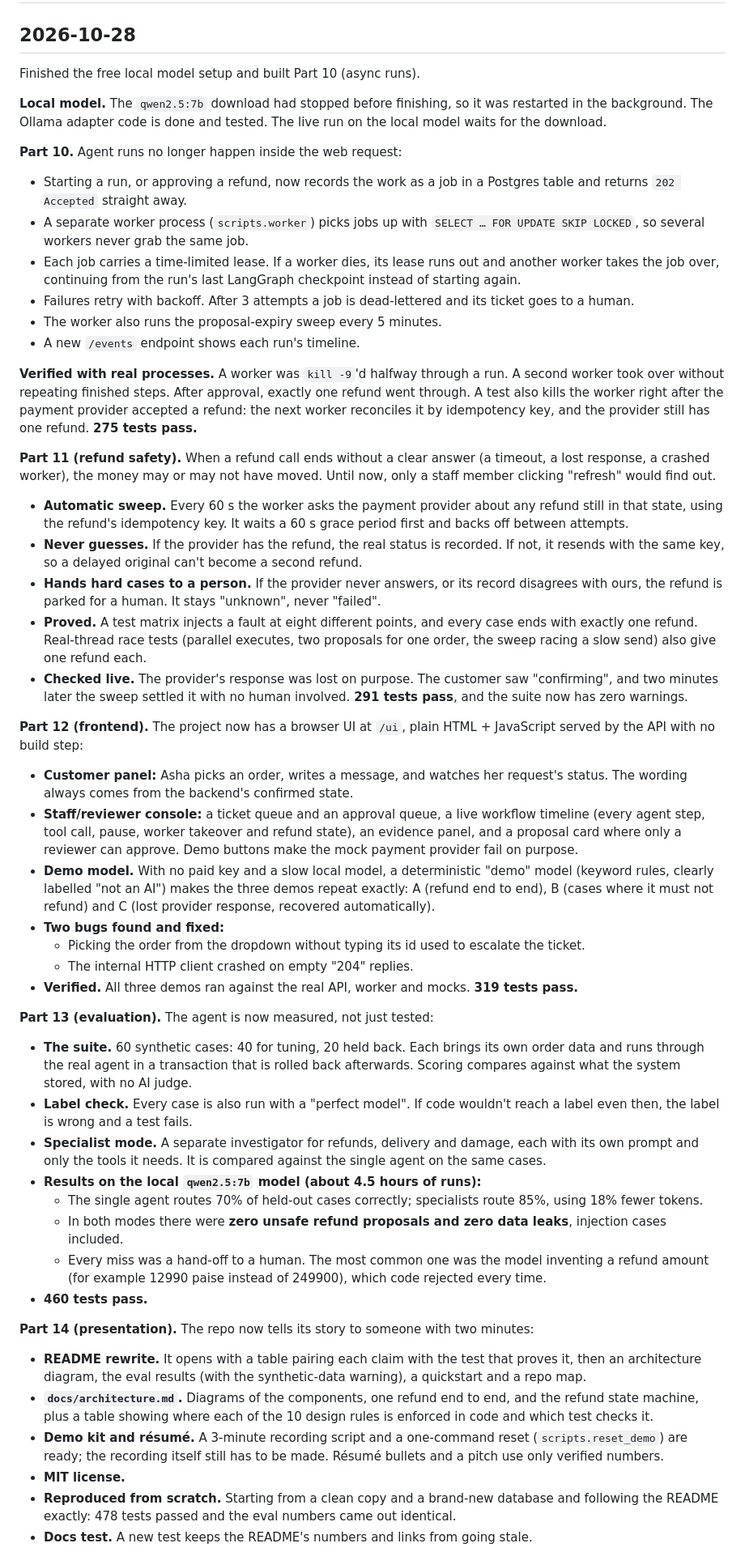
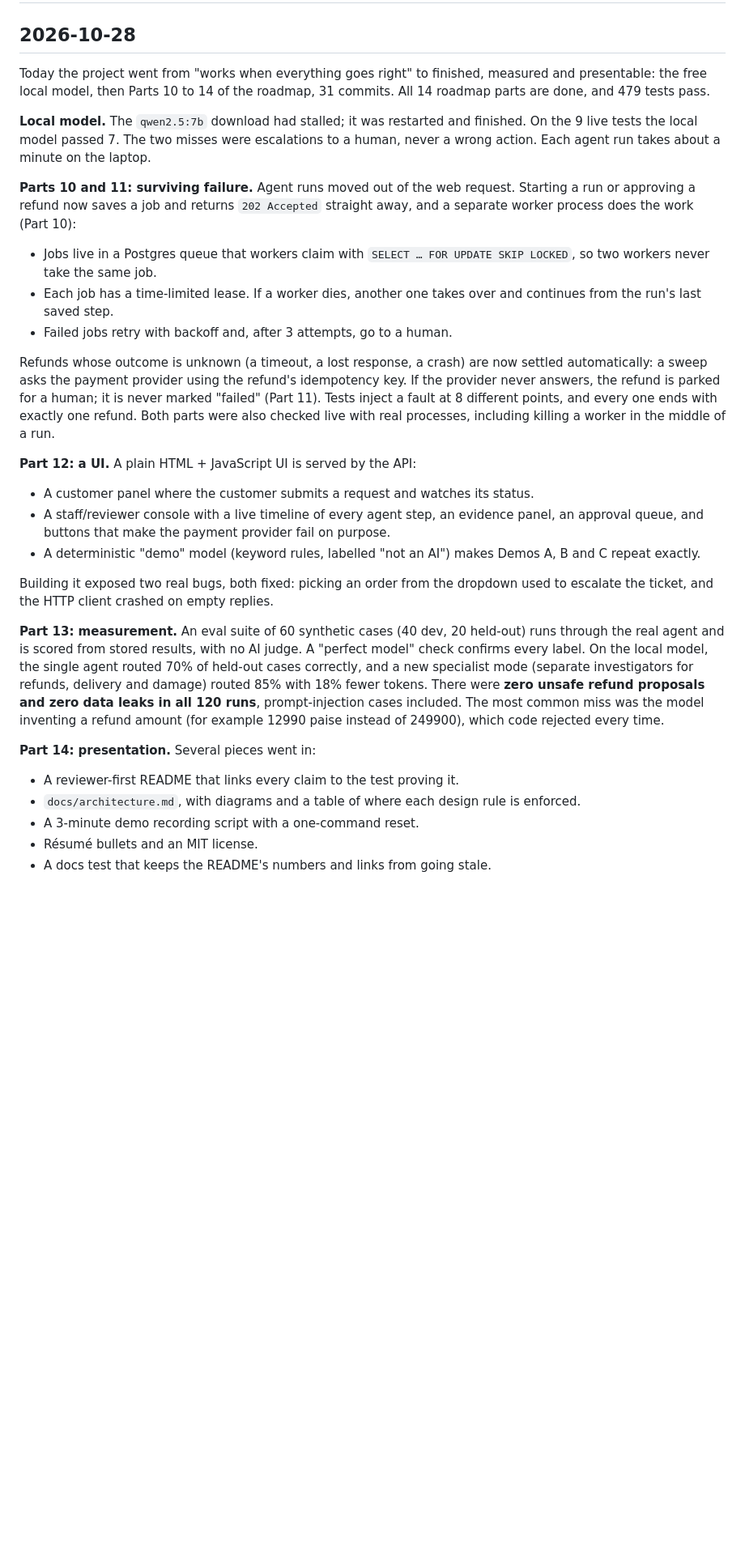
Before and after one commit to Rushithaborra/customer-support-resolution-agent, a Markdown page: DEVLOG.md, the part around one of its changes. Shown at 81% size. Rendered like a GitHub page; blank space fills up the shorter version.

Commit message:
docs: dev log summary for 2026-10-28

```diff
--- a/DEVLOG.md
+++ b/DEVLOG.md
@@ -2,80 +2,30 @@
 
 ## 2026-10-28
 
-Finished the free local model setup and built Part 10 (async runs).
+Today the project went from "works when everything goes right" to finished, measured and presentable: the free local model, then Parts 10 to 14 of the roadmap, 31 commits. All 14 roadmap parts are done, and 479 tests pass.
 
-**Local model.** The `qwen2.5:7b` download had stopped before finishing, so it was restarted in the background. The
-Ollama adapter code is done and tested. The live run on the local model waits for the download.
+**Local model.** The `qwen2.5:7b` download had stalled; it was restarted and finished. On the 9 live tests the local model passed 7. The two misses were escalations to a human, never a wrong action. Each agent run takes about a minute on the laptop.
 
-**Part 10.** Agent runs no longer happen inside the web request:
-- Starting a run, or approving a refund, now records the work as a job in a Postgres table and returns `202 Accepted`
-  straight away.
-- A separate worker process (`scripts.worker`) picks jobs up with `SELECT … FOR UPDATE SKIP LOCKED`, so several
-  workers never grab the same job.
-- Each job carries a time-limited lease. If a worker dies, its lease runs out and another worker takes the job over,
-  continuing from the run's last LangGraph checkpoint instead of starting again.
-- Failures retry with backoff. After 3 attempts a job is dead-lettered and its ticket goes to a human.
-- The worker also runs the proposal-expiry sweep every 5 minutes.
-- A new `/events` endpoint shows each run's timeline.
+**Parts 10 and 11: surviving failure.** Agent runs moved out of the web request. Starting a run or approving a refund now saves a job and returns `202 Accepted` straight away, and a separate worker process does the work (Part 10):
+- Jobs live in a Postgres queue that workers claim with `SELECT … FOR UPDATE SKIP LOCKED`, so two workers never take the same job.
+- Each job has a time-limited lease. If a worker dies, another one takes over and continues from the run's last saved step.
+- Failed jobs retry with backoff and, after 3 attempts, go to a human.
 
-**Verified with real processes.** A worker was `kill -9`'d halfway through a run. A second worker took over without
-repeating finished steps. After approval, exactly one refund went through. A test also kills the worker right after
-the payment provider accepted a refund: the next worker reconciles it by idempotency key, and the provider still has
-one refund. **275 tests pass.**
+Refunds whose outcome is unknown (a timeout, a lost response, a crash) are now settled automatically: a sweep asks the payment provider using the refund's idempotency key. If the provider never answers, the refund is parked for a human; it is never marked "failed" (Part 11). Tests inject a fault at 8 different points, and every one ends with exactly one refund. Both parts were also checked live with real processes, including killing a worker in the middle of a run.
 
-**Part 11 (refund safety).** When a refund call ends without a clear answer (a timeout, a lost response, a crashed
-worker), the money may or may not have moved. Until now, only a staff member clicking "refresh" would find out.
-- **Automatic sweep.** Every 60 s the worker asks the payment provider about any refund still in that state, using
-  the refund's idempotency key. It waits a 60 s grace period first and backs off between attempts.
-- **Never guesses.** If the provider has the refund, the real status is recorded. If not, it resends with the same
-  key, so a delayed original can't become a second refund.
-- **Hands hard cases to a person.** If the provider never answers, or its record disagrees with ours, the refund is
-  parked for a human. It stays "unknown", never "failed".
-- **Proved.** A test matrix injects a fault at eight different points, and every case ends with exactly one refund.
-  Real-thread race tests (parallel executes, two proposals for one order, the sweep racing a slow send) also give one
-  refund each.
-- **Checked live.** The provider's response was lost on purpose. The customer saw "confirming", and two minutes later
-  the sweep settled it with no human involved. **291 tests pass**, and the suite now has zero warnings.
+**Part 12: a UI.** A plain HTML + JavaScript UI is served by the API:
+- A customer panel where the customer submits a request and watches its status.
+- A staff/reviewer console with a live timeline of every agent step, an evidence panel, an approval queue, and buttons that make the payment provider fail on purpose.
+- A deterministic "demo" model (keyword rules, labelled "not an AI") makes Demos A, B and C repeat exactly.
 
-**Part 12 (frontend).** The project now has a browser UI at `/ui`, plain HTML + JavaScript served by the API with no
-build step:
-- **Customer panel:** Asha picks an order, writes a message, and watches her request's status. The wording always
-  comes from the backend's confirmed state.
-- **Staff/reviewer console:** a ticket queue and an approval queue, a live workflow timeline (every agent step, tool
-  call, pause, worker takeover and refund state), an evidence panel, and a proposal card where only a reviewer can
-  approve. Demo buttons make the mock payment provider fail on purpose.
-- **Demo model.** With no paid key and a slow local model, a deterministic "demo" model (keyword rules, clearly
-  labelled "not an AI") makes the three demos repeat exactly: A (refund end to end), B (cases where it must not
-  refund) and C (lost provider response, recovered automatically).
-- **Two bugs found and fixed:**
-  - Picking the order from the dropdown without typing its id used to escalate the ticket.
-  - The internal HTTP client crashed on empty "204" replies.
-- **Verified.** All three demos ran against the real API, worker and mocks. **319 tests pass.**
+Building it exposed two real bugs, both fixed: picking an order from the dropdown used to escalate the ticket, and the HTTP client crashed on empty replies.
 
-**Part 13 (evaluation).** The agent is now measured, not just tested:
-- **The suite.** 60 synthetic cases: 40 for tuning, 20 held back. Each brings its own order data and runs through the
-  real agent in a transaction that is rolled back afterwards. Scoring compares against what the system stored, with
-  no AI judge.
-- **Label check.** Every case is also run with a "perfect model". If code wouldn't reach a label even then, the label
-  is wrong and a test fails.
-- **Specialist mode.** A separate investigator for refunds, delivery and damage, each with its own prompt and only the
-  tools it needs. It is compared against the single agent on the same cases.
-- **Results on the local `qwen2.5:7b` model (about 4.5 hours of runs):**
-  - The single agent routes 70% of held-out cases correctly; specialists route 85%, using 18% fewer tokens.
-  - In both modes there were **zero unsafe refund proposals and zero data leaks**, injection cases included.
-  - Every miss was a hand-off to a human. The most common one was the model inventing a refund amount (for example
-    12990 paise instead of 249900), which code rejected every time.
-- **460 tests pass.**
+**Part 13: measurement.** An eval suite of 60 synthetic cases (40 dev, 20 held-out) runs through the real agent and is scored from stored results, with no AI judge. A "perfect model" check confirms every label. On the local model, the single agent routed 70% of held-out cases correctly, and a new specialist mode (separate investigators for refunds, delivery and damage) routed 85% with 18% fewer tokens. There were **zero unsafe refund proposals and zero data leaks in all 120 runs**, prompt-injection cases included. The most common miss was the model inventing a refund amount (for example 12990 paise instead of 249900), which code rejected every time.
 
-**Part 14 (presentation).** The repo now tells its story to someone with two minutes:
-- **README rewrite.** It opens with a table pairing each claim with the test that proves it, then an architecture
-  diagram, the eval results (with the synthetic-data warning), a quickstart and a repo map.
-- **`docs/architecture.md`.** Diagrams of the components, one refund end to end, and the refund state machine, plus a
-  table showing where each of the 10 design rules is enforced in code and which test checks it.
-- **Demo kit and résumé.** A 3-minute recording script and a one-command reset (`scripts.reset_demo`) are ready;
-  the recording itself still has to be made. Résumé bullets and a pitch use only verified numbers.
-- **MIT license.**
-- **Reproduced from scratch.** Starting from a clean copy and a brand-new database and following the README exactly:
-  478 tests passed and the eval numbers came out identical.
-- **Docs test.** A new test keeps the README's numbers and links from going stale.
+**Part 14: presentation.** Several pieces went in:
+- A reviewer-first README that links every claim to the test proving it.
+- `docs/architecture.md`, with diagrams and a table of where each design rule is enforced.
+- A 3-minute demo recording script with a one-command reset.
+- Résumé bullets and an MIT license.
+- A docs test that keeps the README's numbers and links from going stale.
 
```
Also changed, not shown: other parts of DEVLOG.md (+7 -1 lines).
